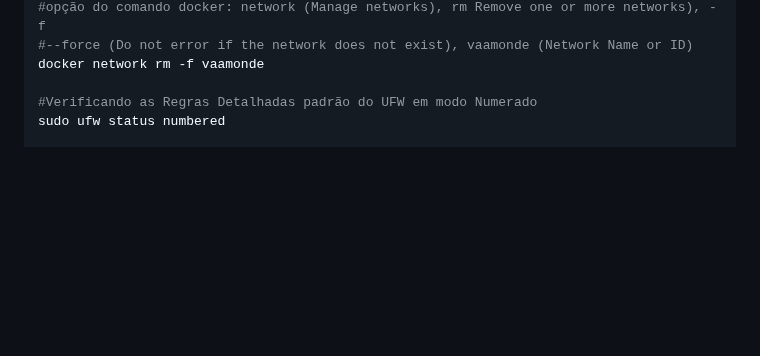
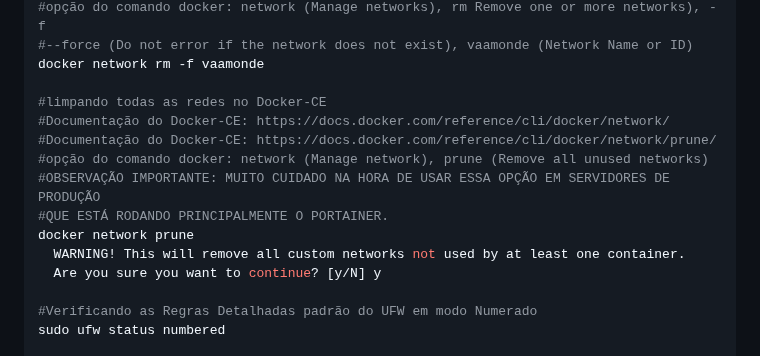
Before and after one commit to vaamonde/ubuntu-2404, a Markdown page: 04-container/04-basic-network.md, the part around one of its changes. GitHub-like rendering; blank space fills up the shorter version.

```diff
--- a/04-container/04-basic-network.md
+++ b/04-container/04-basic-network.md
@@ -423,6 +423,16 @@ docker network ls
 #--force (Do not error if the network does not exist), vaamonde (Network Name or ID)
 docker network rm -f vaamonde
 
+#limpando todas as redes no Docker-CE
+#Documentação do Docker-CE: https://docs.docker.com/reference/cli/docker/network/
+#Documentação do Docker-CE: https://docs.docker.com/reference/cli/docker/network/prune/
+#opção do comando docker: network (Manage network), prune (Remove all unused networks)
+#OBSERVAÇÃO IMPORTANTE: MUITO CUIDADO NA HORA DE USAR ESSA OPÇÃO EM SERVIDORES DE PRODUÇÃO
+#QUE ESTÁ RODANDO PRINCIPALMENTE O PORTAINER.
+docker network prune
+  WARNING! This will remove all custom networks not used by at least one container.
+  Are you sure you want to continue? [y/N] y
+
 #Verificando as Regras Detalhadas padrão do UFW em modo Numerado
 sudo ufw status numbered
 
```
Also changed, not shown: other parts of 04-container/04-basic-network.md (+2 -2 lines), 04-container/03-basic-volume.md (+18 -16 lines).
